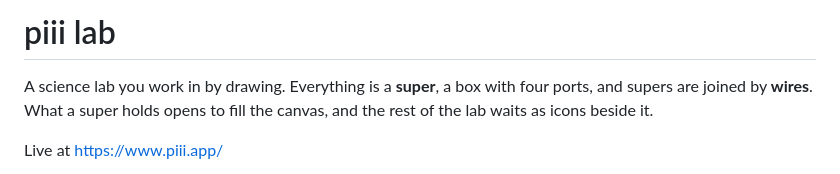
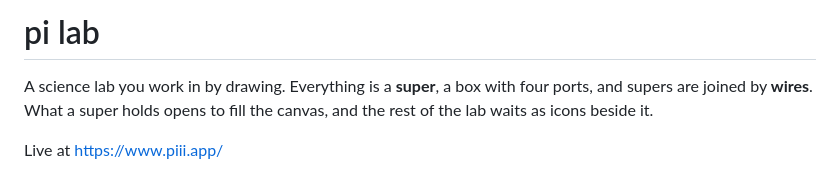
Before and after one commit to ex-tern/pi, a Markdown page: README.md, the part around the change. GitHub-like rendering.

Commit message:
Rename project from 'piii lab' to 'pi lab'

```diff
--- a/README.md
+++ b/README.md
@@ -1,4 +1,4 @@
-# piii lab
+# pi lab
 
 A science lab you work in by drawing. Everything is a **super**, a box with four ports, and supers are joined by **wires**. What a super holds opens to fill the canvas, and the rest of the lab waits as icons beside it.
 
```
